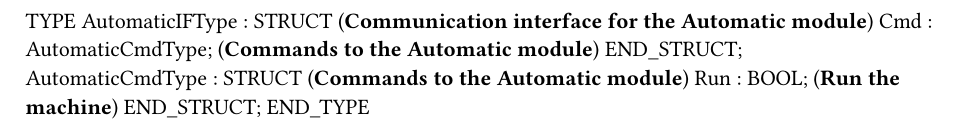
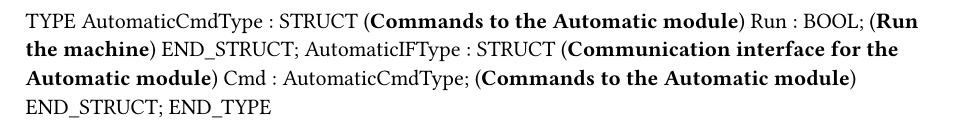
Before and after one commit to rambaldin/sps, a Typst document (Logical/BoxLift/MachineManager/MachineManagerIF.typ): part of the page, cut so that both start at the same text. Compiled offline with Typst 0.15.

Commit message:
Second commit

```diff
--- a/Logical/BoxLift/MachineManager/MachineManagerIF.typ
+++ b/Logical/BoxLift/MachineManager/MachineManagerIF.typ
@@ -1,9 +1,9 @@
 
 TYPE
+	AutomaticCmdType : 	STRUCT  (*Commands to the Automatic module*)
+		Run : BOOL; (*Run the machine*)
+	END_STRUCT;
 	AutomaticIFType : 	STRUCT  (*Communication interface for the Automatic module*)
 		Cmd : AutomaticCmdType; (*Commands to the Automatic module*)
 	END_STRUCT;
-	AutomaticCmdType : 	STRUCT  (*Commands to the Automatic module*)
-		Run : BOOL; (*Run the machine*)
-	END_STRUCT;
 END_TYPE
```
Also changed, not shown: Logical/BoxLiftOOP/MachineManager/Classes.cls (deleted), Logical/BoxLiftOOP/MachineManager/MachineManager.typ (line endings or trailing spaces), 2 other files.
